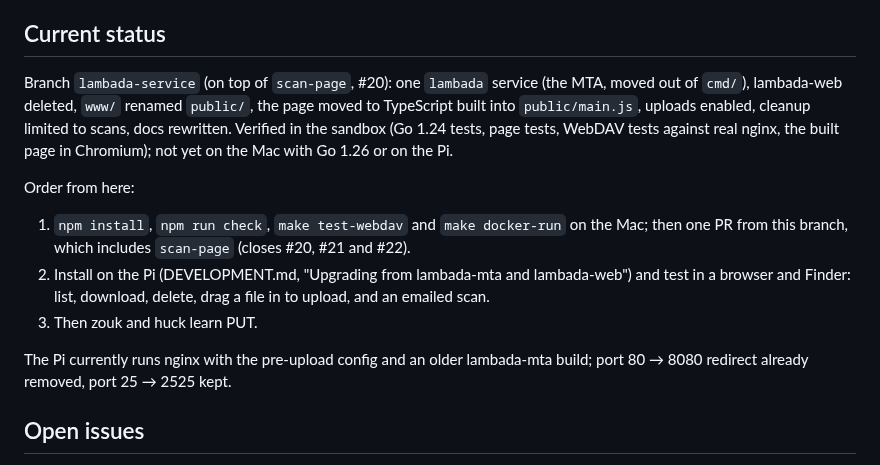
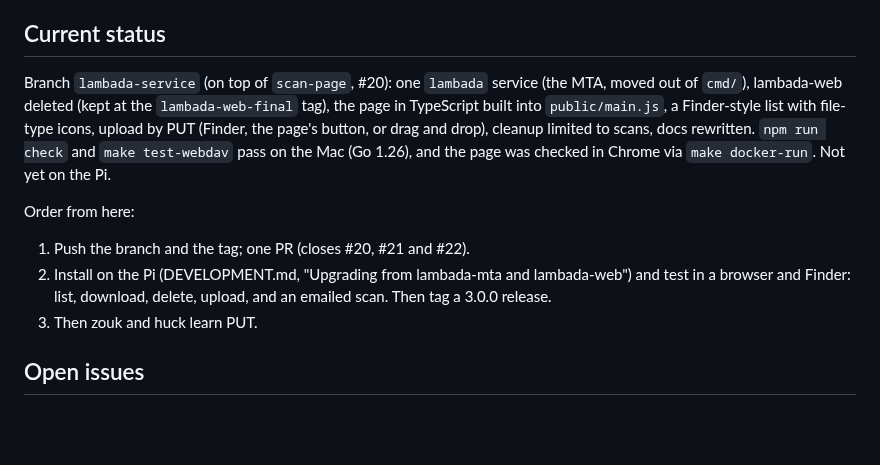
Before and after one commit to woodie/lambada, a Markdown page: docs/COWORK.md, the part around the change. Drawn GitHub-style; blank space fills up the shorter version.

Commit message:
COWORK: current status, verified on the Mac
Co-Authored-By: Claude Opus 5.5 <noreply@anthropic.com>
Claude-Session: https://claude.ai/code/session_01USzhSrNfTNMKrHTgNCJEEV

```diff
--- a/docs/COWORK.md
+++ b/docs/COWORK.md
@@ -53,26 +53,20 @@ tagging. After changing `go.mod`, `go mod tidy` has to run on the Mac, and
 ## Current status
 
 Branch `lambada-service` (on top of `scan-page`, #20): one `lambada` service
-(the MTA, moved out of `cmd/`), lambada-web deleted, `www/` renamed
-`public/`, the page moved to TypeScript built into `public/main.js`, uploads
-enabled, cleanup limited to scans, docs rewritten. Verified in the sandbox
-(Go 1.24 tests, page tests, WebDAV tests against real nginx, the built page
-in Chromium); not yet on the Mac with Go 1.26 or on the Pi.
+(the MTA, moved out of `cmd/`), lambada-web deleted (kept at the
+`lambada-web-final` tag), the page in TypeScript built into `public/main.js`,
+a Finder-style list with file-type icons, upload by PUT (Finder, the page's
+button, or drag and drop), cleanup limited to scans, docs rewritten.
+`npm run check` and `make test-webdav` pass on the Mac (Go 1.26), and the page
+was checked in Chrome via `make docker-run`. Not yet on the Pi.
 
 Order from here:
 
-1. `npm install`, `npm run check`, `make test-webdav` and `make docker-run`
-   on the Mac; then
-   one PR from this branch, which includes `scan-page` (closes #20, #21
-   and #22).
+1. Push the branch and the tag; one PR (closes #20, #21 and #22).
 2. Install on the Pi (DEVELOPMENT.md, "Upgrading from lambada-mta and
    lambada-web") and test in a browser and Finder: list, download, delete,
-   drag a file in to upload, and an emailed scan.
+   upload, and an emailed scan. Then tag a 3.0.0 release.
 3. Then zouk and huck learn PUT.
-
-The Pi currently runs nginx with the pre-upload config and an older
-lambada-mta build; port 80 → 8080 redirect already removed, port 25 → 2525
-kept.
 
 ## Open issues
 
```
